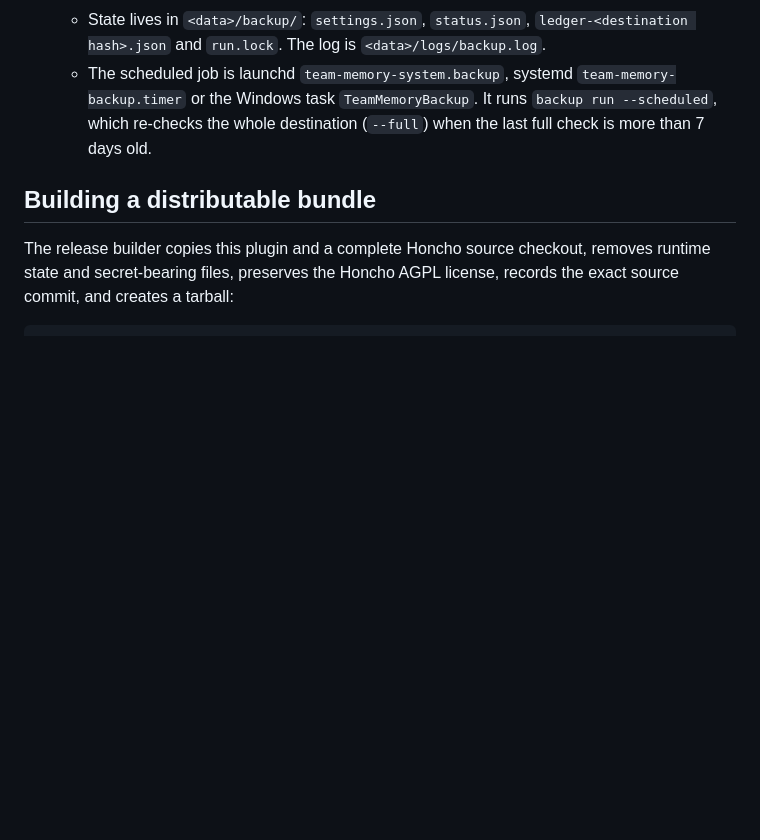
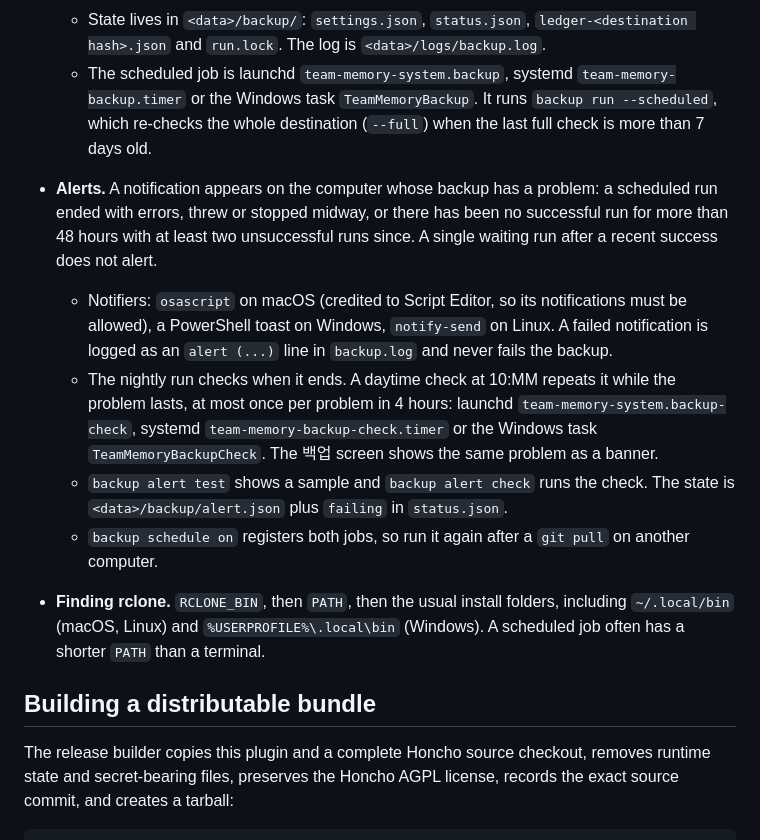
Before and after one commit to team-memory-system/honcho-agent-bridge, a Markdown page: README.md, the part around the change. GitHub-like rendering; blank space fills up the shorter version.

Commit message:
docs(backup): describe the failure alerts and where rclone is looked for
Co-Authored-By: Claude Opus 5.5 <noreply@anthropic.com>
Claude-Session: https://claude.ai/code/session_01XRaU3RhQeUCWhzbrzX3855

```diff
--- a/README.md
+++ b/README.md
@@ -560,6 +560,12 @@ node scripts/cli.mjs backup remotes                                    # rclone
 - **State and schedule.**
   - State lives in `<data>/backup/`: `settings.json`, `status.json`, `ledger-<destination hash>.json` and `run.lock`. The log is `<data>/logs/backup.log`.
   - The scheduled job is launchd `team-memory-system.backup`, systemd `team-memory-backup.timer` or the Windows task `TeamMemoryBackup`. It runs `backup run --scheduled`, which re-checks the whole destination (`--full`) when the last full check is more than 7 days old.
+- **Alerts.** A notification appears on the computer whose backup has a problem: a scheduled run ended with errors, threw or stopped midway, or there has been no successful run for more than 48 hours with at least two unsuccessful runs since. A single waiting run after a recent success does not alert.
+  - Notifiers: `osascript` on macOS (credited to Script Editor, so its notifications must be allowed), a PowerShell toast on Windows, `notify-send` on Linux. A failed notification is logged as an `alert (...)` line in `backup.log` and never fails the backup.
+  - The nightly run checks when it ends. A daytime check at 10:MM repeats it while the problem lasts, at most once per problem in 4 hours: launchd `team-memory-system.backup-check`, systemd `team-memory-backup-check.timer` or the Windows task `TeamMemoryBackupCheck`. The 백업 screen shows the same problem as a banner.
+  - `backup alert test` shows a sample and `backup alert check` runs the check. The state is `<data>/backup/alert.json` plus `failing` in `status.json`.
+  - `backup schedule on` registers both jobs, so run it again after a `git pull` on another computer.
+- **Finding rclone.** `RCLONE_BIN`, then `PATH`, then the usual install folders, including `~/.local/bin` (macOS, Linux) and `%USERPROFILE%\.local\bin` (Windows). A scheduled job often has a shorter `PATH` than a terminal.
 
 ## Building a distributable bundle
 
```
